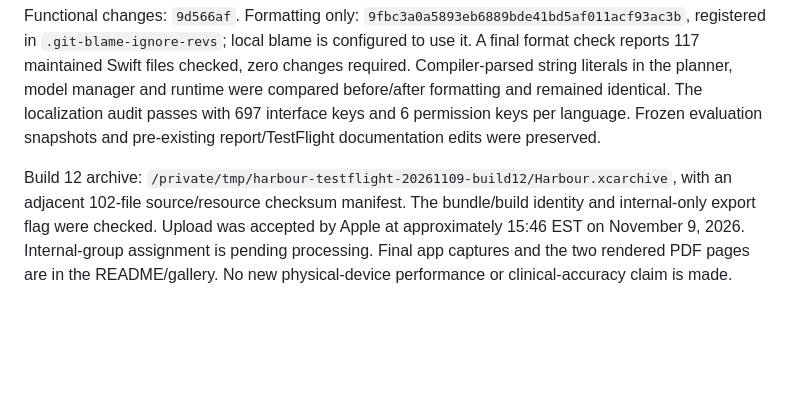
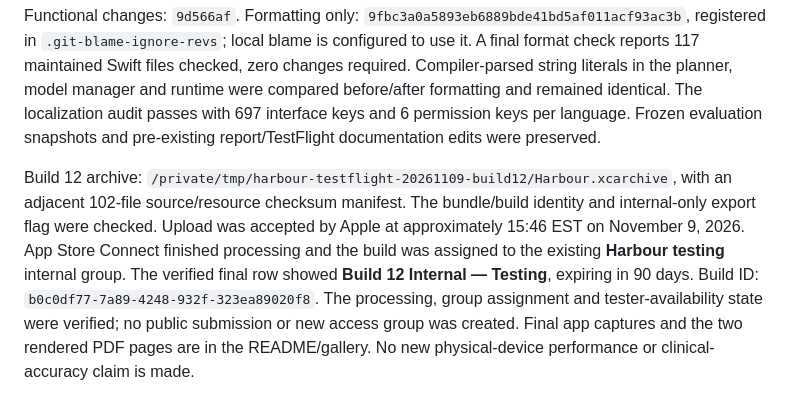
Before and after one commit to harbour-health/harbour, a Markdown page: docs/releases/interface-polish.md, the part around the change. GitHub-like rendering; blank space fills up the shorter version.

Commit message:
Record build 12 TestFlight testing availability

```diff
--- a/docs/releases/interface-polish.md
+++ b/docs/releases/interface-polish.md
@@ -34,4 +34,4 @@ Initial accessibility-selector and nested-switch-style failures were corrected,
 
 Functional changes: `9d566af`. Formatting only: `9fbc3a0a5893eb6889bde41bd5af011acf93ac3b`, registered in `.git-blame-ignore-revs`; local blame is configured to use it. A final format check reports 117 maintained Swift files checked, zero changes required. Compiler-parsed string literals in the planner, model manager and runtime were compared before/after formatting and remained identical. The localization audit passes with 697 interface keys and 6 permission keys per language. Frozen evaluation snapshots and pre-existing report/TestFlight documentation edits were preserved.
 
-Build 12 archive: `/private/tmp/harbour-testflight-20261109-build12/Harbour.xcarchive`, with an adjacent 102-file source/resource checksum manifest. The bundle/build identity and internal-only export flag were checked. Upload was accepted by Apple at approximately 15:46 EST on November 9, 2026. Internal-group assignment is pending processing. Final app captures and the two rendered PDF pages are in the README/gallery. No new physical-device performance or clinical-accuracy claim is made.
+Build 12 archive: `/private/tmp/harbour-testflight-20261109-build12/Harbour.xcarchive`, with an adjacent 102-file source/resource checksum manifest. The bundle/build identity and internal-only export flag were checked. Upload was accepted by Apple at approximately 15:46 EST on November 9, 2026. App Store Connect finished processing and the build was assigned to the existing **Harbour testing** internal group. The verified final row showed **Build 12 Internal — Testing**, expiring in 90 days. Build ID: `b0c0df77-7a89-4248-932f-323ea89020f8`. The processing, group assignment and tester-availability state were verified; no public submission or new access group was created. Final app captures and the two rendered PDF pages are in the README/gallery. No new physical-device performance or clinical-accuracy claim is made.
```
